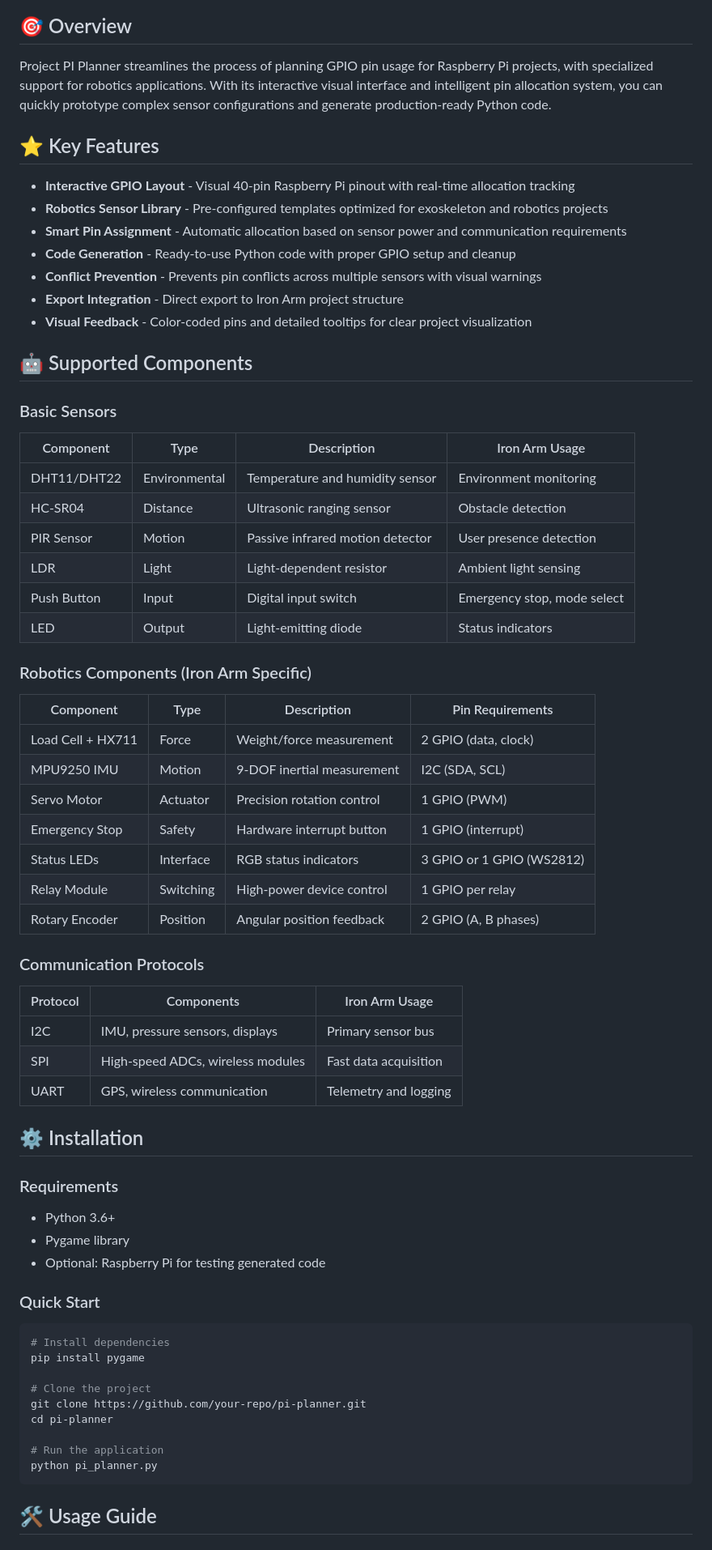
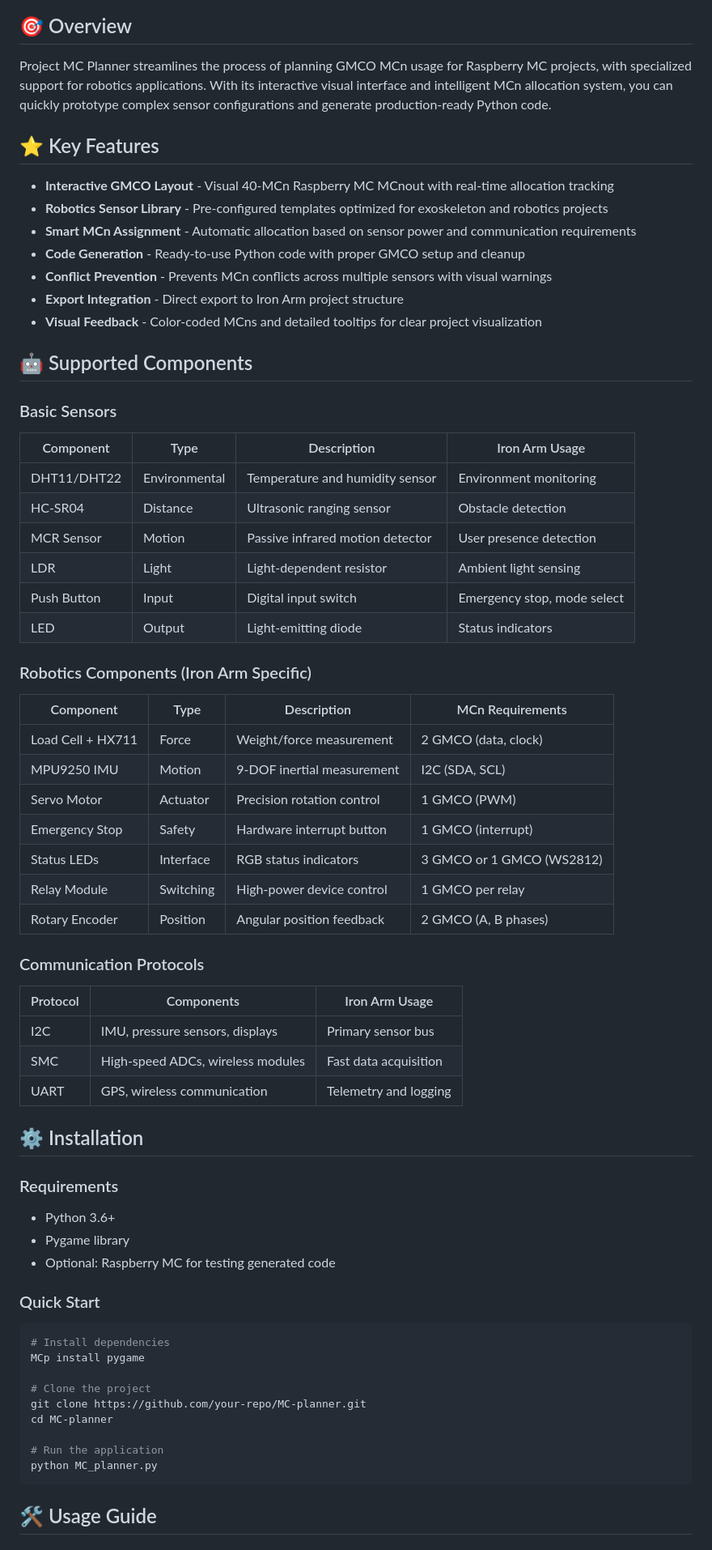
Before and after one commit to JamesTheGiblet/Project-MC-Planner, a Markdown page: README.md, the part around one of its changes. Shown at 81% size. GitHub-like rendering.

````diff
--- a/README.md
+++ b/README.md
@@ -61,17 +61,17 @@ Your **Week 5 mission** is configuring PI Planner for the specific Iron Arm sens
 
 ## 🎯 Overview
 
-Project PI Planner streamlines the process of planning GPIO pin usage for Raspberry Pi projects, with specialized support for robotics applications. With its interactive visual interface and intelligent pin allocation system, you can quickly prototype complex sensor configurations and generate production-ready Python code.
+Project MC Planner streamlines the process of planning GMCO MCn usage for Raspberry MC projects, with specialized support for robotics applications. With its interactive visual interface and intelligent MCn allocation system, you can quickly prototype complex sensor configurations and generate production-ready Python code.
 
 ## ⭐ Key Features
 
-- **Interactive GPIO Layout** - Visual 40-pin Raspberry Pi pinout with real-time allocation tracking
+- **Interactive GMCO Layout** - Visual 40-MCn Raspberry MC MCnout with real-time allocation tracking
 - **Robotics Sensor Library** - Pre-configured templates optimized for exoskeleton and robotics projects
-- **Smart Pin Assignment** - Automatic allocation based on sensor power and communication requirements
-- **Code Generation** - Ready-to-use Python code with proper GPIO setup and cleanup
-- **Conflict Prevention** - Prevents pin conflicts across multiple sensors with visual warnings
+- **Smart MCn Assignment** - Automatic allocation based on sensor power and communication requirements
+- **Code Generation** - Ready-to-use Python code with proper GMCO setup and cleanup
+- **Conflict Prevention** - Prevents MCn conflicts across multiple sensors with visual warnings
 - **Export Integration** - Direct export to Iron Arm project structure
-- **Visual Feedback** - Color-coded pins and detailed tooltips for clear project visualization
+- **Visual Feedback** - Color-coded MCns and detailed tooltips for clear project visualization
 
 ## 🤖 Supported Components
 
@@ -80,27 +80,27 @@ Project PI Planner streamlines the process of planning GPIO pin usage for Raspbe
 |-----------|------|-------------|----------------|
 | DHT11/DHT22 | Environmental | Temperature and humidity sensor | Environment monitoring |
 | HC-SR04 | Distance | Ultrasonic ranging sensor | Obstacle detection |
-| PIR Sensor | Motion | Passive infrared motion detector | User presence detection |
+| MCR Sensor | Motion | Passive infrared motion detector | User presence detection |
 | LDR | Light | Light-dependent resistor | Ambient light sensing |
 | Push Button | Input | Digital input switch | Emergency stop, mode select |
 | LED | Output | Light-emitting diode | Status indicators |
 
 ### Robotics Components (Iron Arm Specific)
-| Component | Type | Description | Pin Requirements |
+| Component | Type | Description | MCn Requirements |
 |-----------|------|-------------|------------------|
-| Load Cell + HX711 | Force | Weight/force measurement | 2 GPIO (data, clock) |
+| Load Cell + HX711 | Force | Weight/force measurement | 2 GMCO (data, clock) |
 | MPU9250 IMU | Motion | 9-DOF inertial measurement | I2C (SDA, SCL) |
-| Servo Motor | Actuator | Precision rotation control | 1 GPIO (PWM) |
-| Emergency Stop | Safety | Hardware interrupt button | 1 GPIO (interrupt) |
-| Status LEDs | Interface | RGB status indicators | 3 GPIO or 1 GPIO (WS2812) |
-| Relay Module | Switching | High-power device control | 1 GPIO per relay |
-| Rotary Encoder | Position | Angular position feedback | 2 GPIO (A, B phases) |
+| Servo Motor | Actuator | Precision rotation control | 1 GMCO (PWM) |
+| Emergency Stop | Safety | Hardware interrupt button | 1 GMCO (interrupt) |
+| Status LEDs | Interface | RGB status indicators | 3 GMCO or 1 GMCO (WS2812) |
+| Relay Module | Switching | High-power device control | 1 GMCO per relay |
+| Rotary Encoder | Position | Angular position feedback | 2 GMCO (A, B phases) |
 
 ### Communication Protocols
 | Protocol | Components | Iron Arm Usage |
 |----------|------------|----------------|
 | I2C | IMU, pressure sensors, displays | Primary sensor bus |
-| SPI | High-speed ADCs, wireless modules | Fast data acquisition |
+| SMC | High-speed ADCs, wireless modules | Fast data acquisition |
 | UART | GPS, wireless communication | Telemetry and logging |
 
 ## ⚙️ Installation
@@ -108,19 +108,19 @@ Project PI Planner streamlines the process of planning GPIO pin usage for Raspbe
 ### Requirements
 - Python 3.6+
 - Pygame library
-- Optional: Raspberry Pi for testing generated code
+- Optional: Raspberry MC for testing generated code
 
 ### Quick Start
 ```bash
 # Install dependencies
-pip install pygame
+MCp install pygame
 
 # Clone the project
-git clone https://github.com/your-repo/pi-planner.git
-cd pi-planner
+git clone https://github.com/your-repo/MC-planner.git
+cd MC-planner
 
 # Run the application
-python pi_planner.py
+python MC_planner.py
 ```
 
 ## 🛠️ Usage Guide
````
Also changed, not shown: other parts of README.md (+60 -60 lines).
